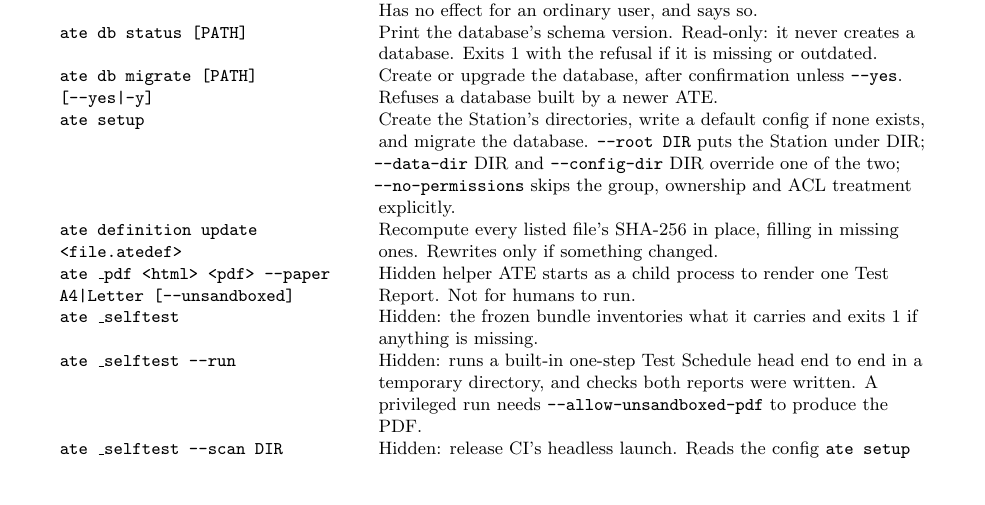
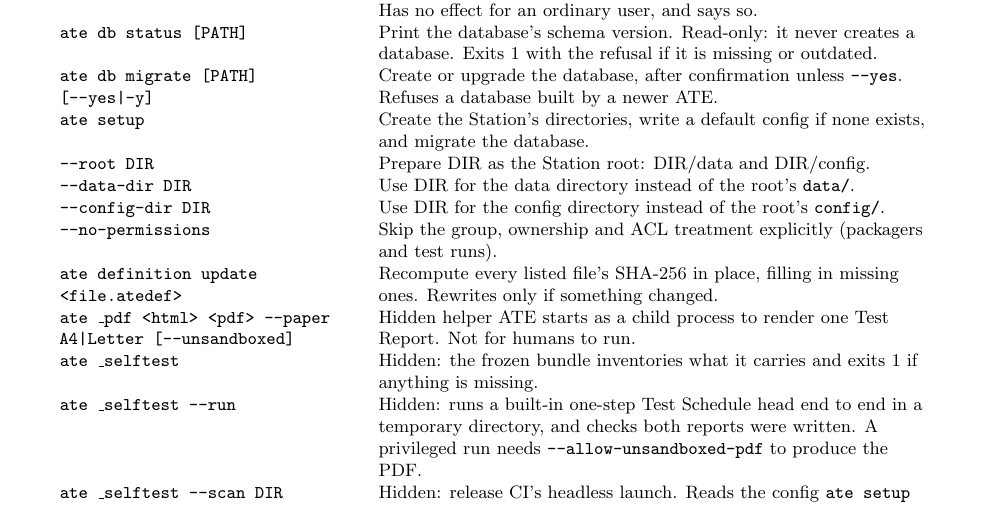
Before and after one commit to vk5as/ate-local-temp, a LaTeX thesis (docs/manuals/admin/main.tex, which reads docs/manuals/admin/11-reference.tex): part of page 26 of 27, cut so that both start at the same text. Compiled offline with pdfLaTeX.

Commit message:
packet 34: the admin reference table gives each setup flag its own row
The single `ate setup` row ran three flags onto one line, and microtype's hyphen
protrusion moved every line that began with `--`, so the two directory flags read as
part of the row above them. One row per flag, and the longtable carries it across the
page break.

Co-Authored-By: Claude Opus 5.5 <noreply@anthropic.com>

```diff
--- a/docs/manuals/admin/11-reference.tex
+++ b/docs/manuals/admin/11-reference.tex
@@ -21,9 +21,12 @@ Command & What it does \\
 \texttt{ate db migrate [PATH] [--yes|-y]} & Create or upgrade the database, after confirmation unless
   \texttt{--yes}. Refuses a database built by a newer ATE. \\
 \texttt{ate setup} & Create the Station's directories, write a default config if none exists, and
-  migrate the database. \texttt{--root DIR} puts the Station under DIR;
-  \texttt{--data-dir}\allowbreak{} DIR and \texttt{--config-dir}\allowbreak{} DIR override one of the
-  two; \texttt{--no-permissions} skips the group, ownership and ACL treatment explicitly. \\
+  migrate the database. \\
+\texttt{--root DIR} & Prepare DIR as the Station root: DIR/data and DIR/config. \\
+\texttt{--data-dir DIR} & Use DIR for the data directory instead of the root's \texttt{data/}. \\
+\texttt{--config-dir DIR} & Use DIR for the config directory instead of the root's \texttt{config/}. \\
+\texttt{--no-permissions} & Skip the group, ownership and ACL treatment explicitly (packagers and
+  test runs). \\
 \texttt{ate definition update <file.atedef>} & Recompute every listed file's SHA-256 in place,
   filling in missing ones. Rewrites only if something changed. \\
 \texttt{ate \_pdf <html> <pdf> --paper A4|Letter [--unsandboxed]} & Hidden helper ATE starts as a
```
